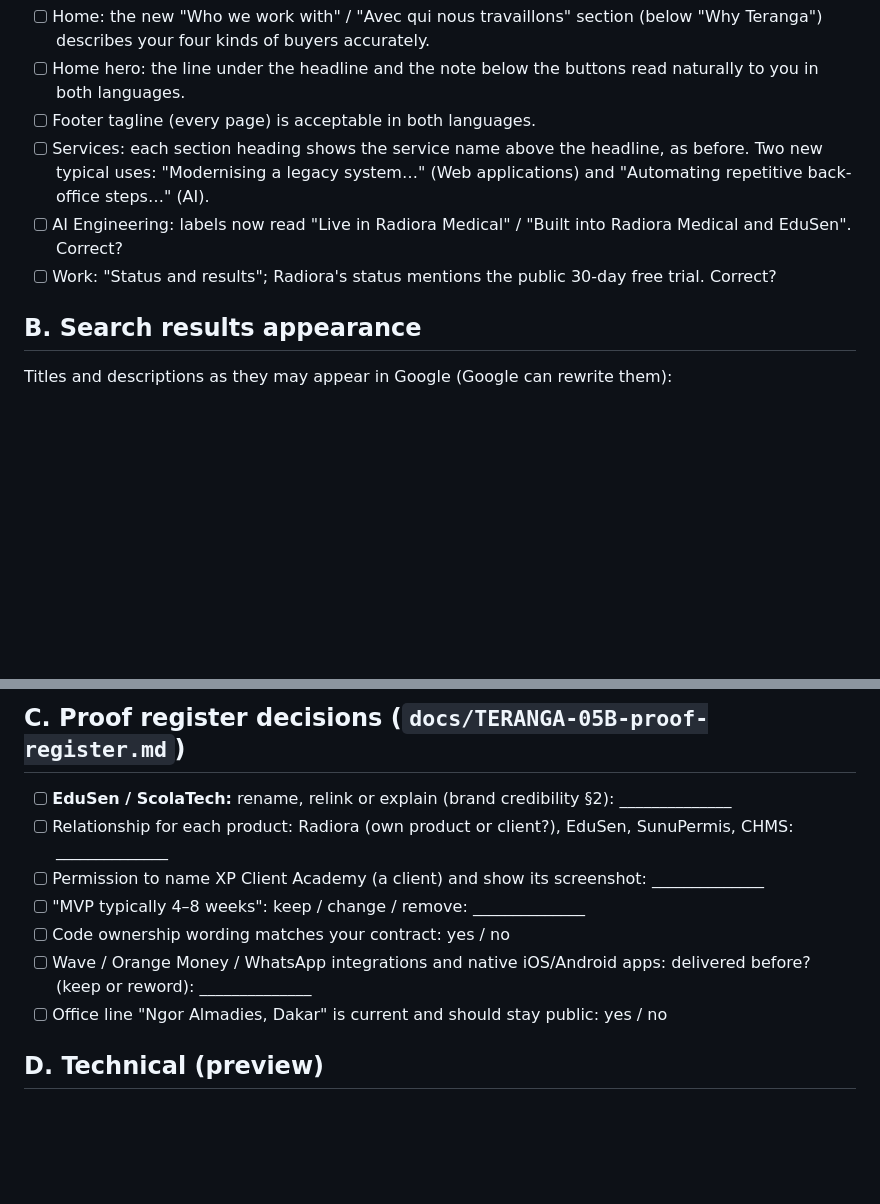
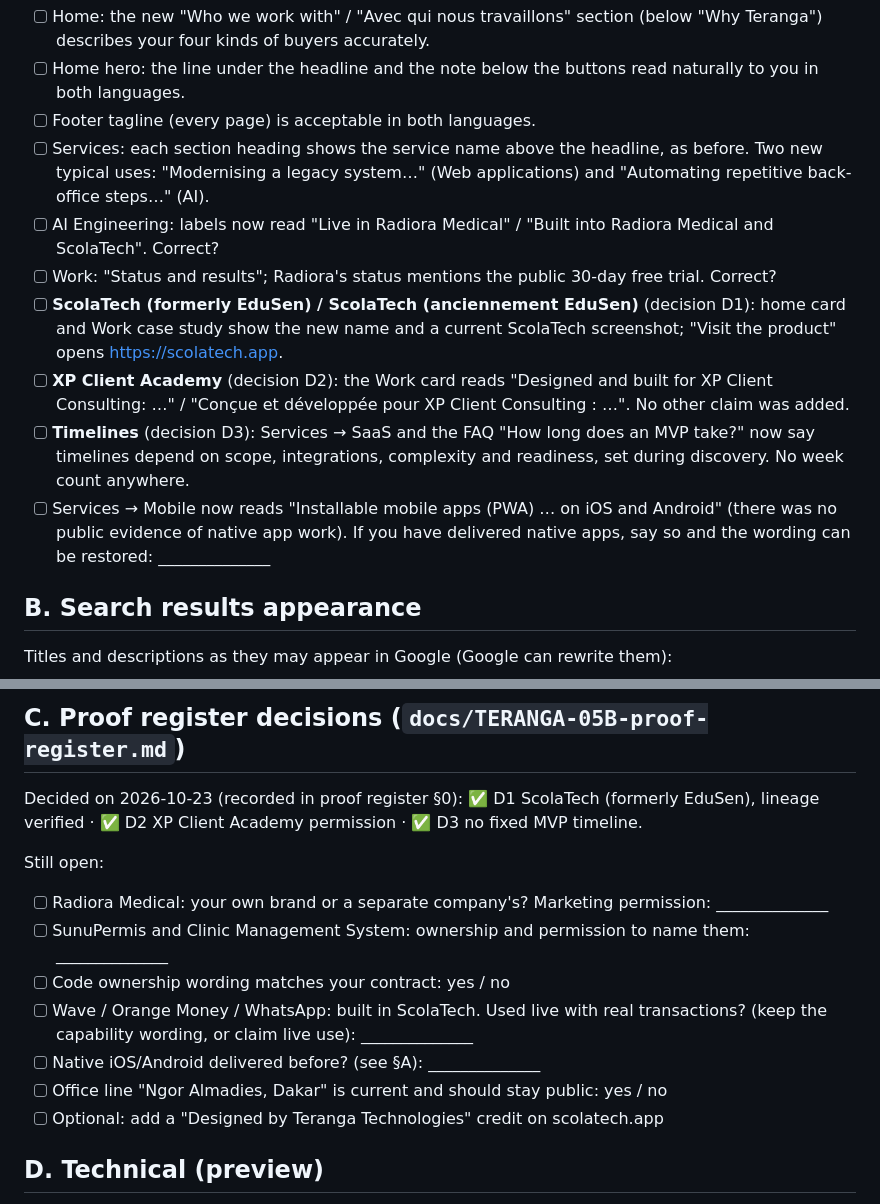
Before and after one commit to seckbara23-cmyk/Teranga-technologies, a Markdown page: docs/TERANGA-05B-uat-checklist.md, 2 parts joined by grey strips. GitHub-like rendering; blank space fills up the shorter version.

```diff
--- a/docs/TERANGA-05B-uat-checklist.md
+++ b/docs/TERANGA-05B-uat-checklist.md
@@ -8,8 +8,12 @@ Audience: the owner, before approving the merge. About 25 minutes on the preview
 - [ ] Home hero: the line under the headline and the note below the buttons read naturally to you in both languages.
 - [ ] Footer tagline (every page) is acceptable in both languages.
 - [ ] Services: each section heading shows the service name above the headline, as before. Two new typical uses: "Modernising a legacy system…" (Web applications) and "Automating repetitive back-office steps…" (AI).
-- [ ] AI Engineering: labels now read "Live in Radiora Medical" / "Built into Radiora Medical and EduSen". Correct?
+- [ ] AI Engineering: labels now read "Live in Radiora Medical" / "Built into Radiora Medical and ScolaTech". Correct?
 - [ ] Work: "Status and results"; Radiora's status mentions the public 30-day free trial. Correct?
+- [ ] **ScolaTech (formerly EduSen) / ScolaTech (anciennement EduSen)** (decision D1): home card and Work case study show the new name and a current ScolaTech screenshot; "Visit the product" opens https://scolatech.app.
+- [ ] **XP Client Academy** (decision D2): the Work card reads "Designed and built for XP Client Consulting: …" / "Conçue et développée pour XP Client Consulting : …". No other claim was added.
+- [ ] **Timelines** (decision D3): Services → SaaS and the FAQ "How long does an MVP take?" now say timelines depend on scope, integrations, complexity and readiness, set during discovery. No week count anywhere.
+- [ ] Services → Mobile now reads "Installable mobile apps (PWA) … on iOS and Android" (there was no public evidence of native app work). If you have delivered native apps, say so and the wording can be restored: ______________
 
 ## B. Search results appearance
 
@@ -20,13 +24,16 @@ Titles and descriptions as they may appear in Google (Google can rewrite them):
 
 ## C. Proof register decisions (`docs/TERANGA-05B-proof-register.md`)
 
-- [ ] **EduSen / ScolaTech:** rename, relink or explain (brand credibility §2): ______________
-- [ ] Relationship for each product: Radiora (own product or client?), EduSen, SunuPermis, CHMS: ______________
-- [ ] Permission to name XP Client Academy (a client) and show its screenshot: ______________
-- [ ] "MVP typically 4–8 weeks": keep / change / remove: ______________
+Decided on 2026-10-23 (recorded in proof register §0): ✅ D1 ScolaTech (formerly EduSen), lineage verified · ✅ D2 XP Client Academy permission · ✅ D3 no fixed MVP timeline.
+
+Still open:
+- [ ] Radiora Medical: your own brand or a separate company's? Marketing permission: ______________
+- [ ] SunuPermis and Clinic Management System: ownership and permission to name them: ______________
 - [ ] Code ownership wording matches your contract: yes / no
-- [ ] Wave / Orange Money / WhatsApp integrations and native iOS/Android apps: delivered before? (keep or reword): ______________
+- [ ] Wave / Orange Money / WhatsApp: built in ScolaTech. Used live with real transactions? (keep the capability wording, or claim live use): ______________
+- [ ] Native iOS/Android delivered before? (see §A): ______________
 - [ ] Office line "Ngor Almadies, Dakar" is current and should stay public: yes / no
+- [ ] Optional: add a "Designed by Teranga Technologies" credit on scolatech.app
 
 ## D. Technical (preview)
 
```
Also changed, not shown: docs/TERANGA-05B-brand-credibility.md (+43 -6 lines), docs/TERANGA-05B-seo-implementation.md (+6 -1 lines).
